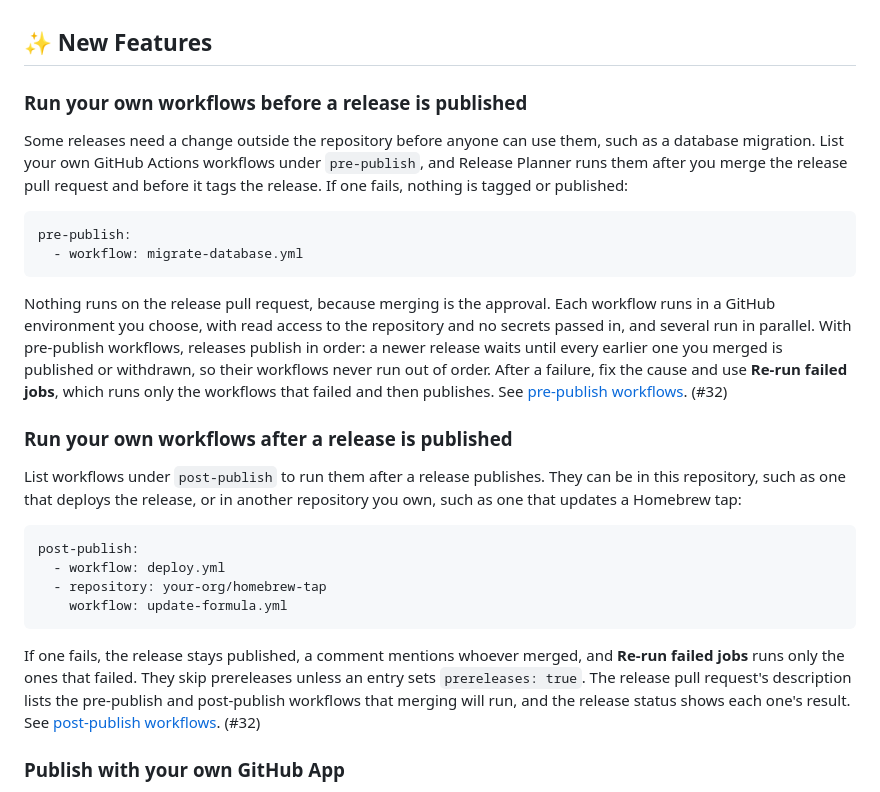
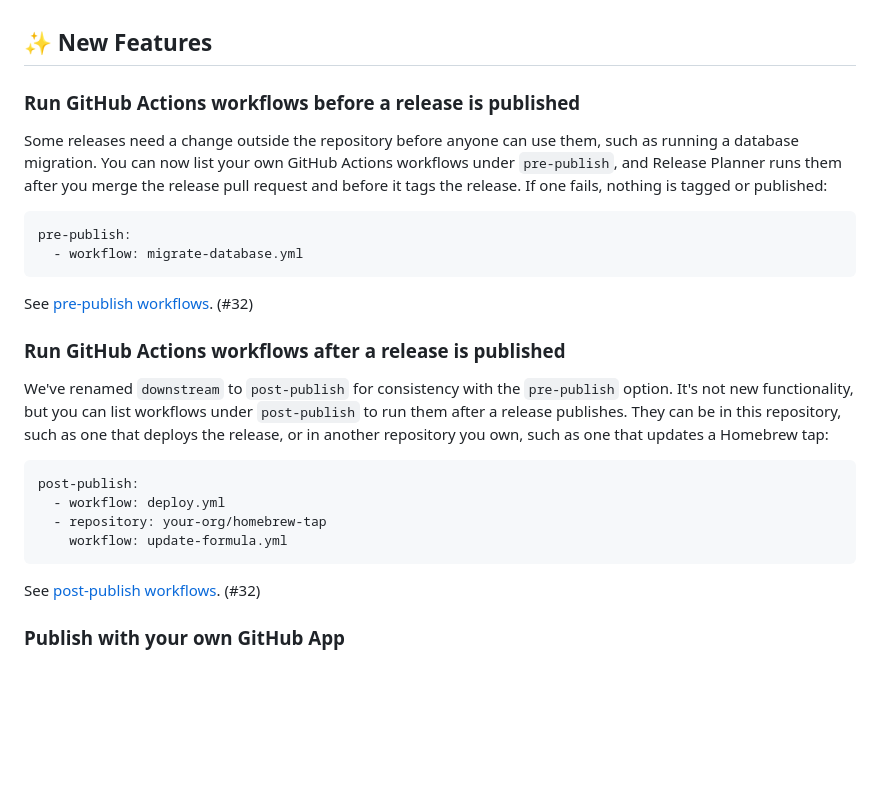
Before and after one commit to fabricahq/release-planner, a Markdown page: _releases/v0.5.0.md, the part around the change. Drawn GitHub-style; blank space fills up the shorter version.

Commit message:
Revise release notes for v0.5.0 features
Updated the documentation for new GitHub Actions workflows features, including pre-publish and post-publish options, with clarifications and consistency improvements.

````diff
--- a/_releases/v0.5.0.md
+++ b/_releases/v0.5.0.md
@@ -1,19 +1,19 @@
 ## ✨ New Features
 
-### Run your own workflows before a release is published
+### Run GitHub Actions workflows before a release is published
 
-Some releases need a change outside the repository before anyone can use them, such as a database migration. List your own GitHub Actions workflows under `pre-publish`, and Release Planner runs them after you merge the release pull request and before it tags the release. If one fails, nothing is tagged or published:
+Some releases need a change outside the repository before anyone can use them, such as running a database migration. You can now list your own GitHub Actions workflows under `pre-publish`, and Release Planner runs them after you merge the release pull request and before it tags the release. If one fails, nothing is tagged or published:
 
 ```yaml
 pre-publish:
   - workflow: migrate-database.yml
 ```
 
-Nothing runs on the release pull request, because merging is the approval. Each workflow runs in a GitHub environment you choose, with read access to the repository and no secrets passed in, and several run in parallel. With pre-publish workflows, releases publish in order: a newer release waits until every earlier one you merged is published or withdrawn, so their workflows never run out of order. After a failure, fix the cause and use **Re-run failed jobs**, which runs only the workflows that failed and then publishes. See [pre-publish workflows](https://release-planner.fabricahq.com/customize/pre-publish/). (#32)
+See [pre-publish workflows](https://release-planner.fabricahq.com/customize/pre-publish/). (#32)
 
-### Run your own workflows after a release is published
+### Run GitHub Actions workflows after a release is published
 
-List workflows under `post-publish` to run them after a release publishes. They can be in this repository, such as one that deploys the release, or in another repository you own, such as one that updates a Homebrew tap:
+We've renamed `downstream` to `post-publish` for consistency with the `pre-publish` option. It's not new functionality, but you can list workflows under `post-publish` to run them after a release publishes. They can be in this repository, such as one that deploys the release, or in another repository you own, such as one that updates a Homebrew tap:
 
 ```yaml
 post-publish:
@@ -22,7 +22,7 @@ post-publish:
     workflow: update-formula.yml
 ```
 
-If one fails, the release stays published, a comment mentions whoever merged, and **Re-run failed jobs** runs only the ones that failed. They skip prereleases unless an entry sets `prereleases: true`. The release pull request's description lists the pre-publish and post-publish workflows that merging will run, and the release status shows each one's result. See [post-publish workflows](https://release-planner.fabricahq.com/customize/post-publish/). (#32)
+See [post-publish workflows](https://release-planner.fabricahq.com/customize/post-publish/). (#32)
 
 ### Publish with your own GitHub App
 
````
